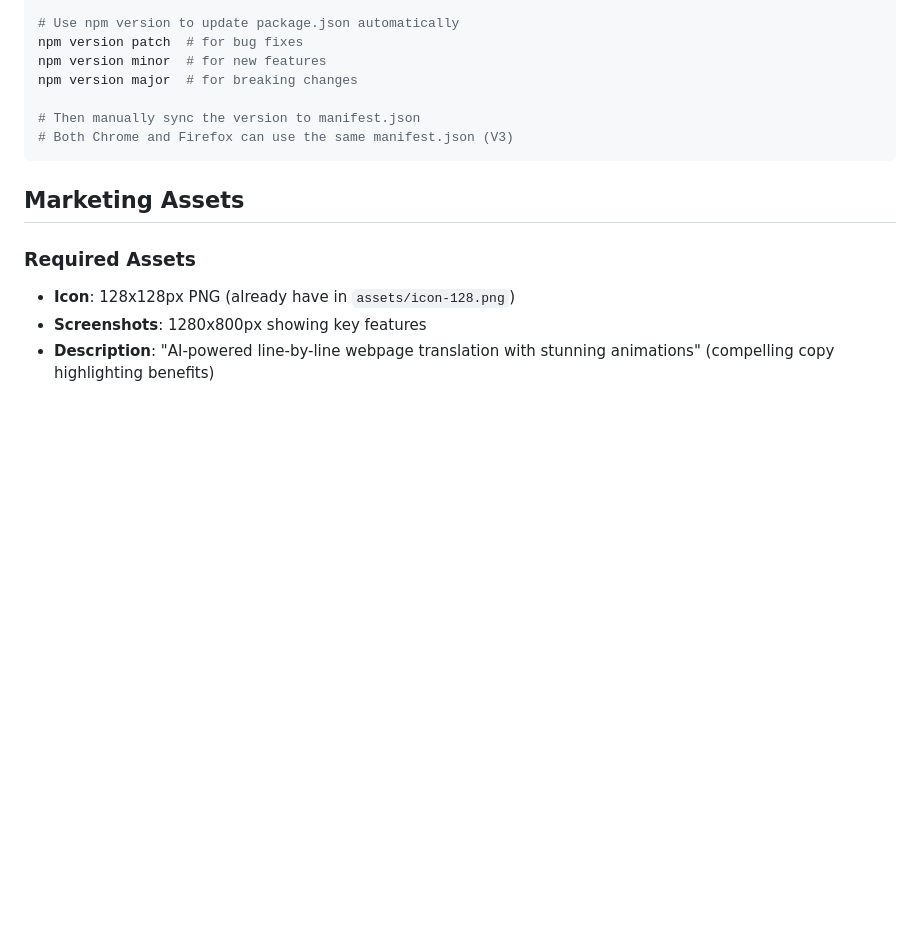
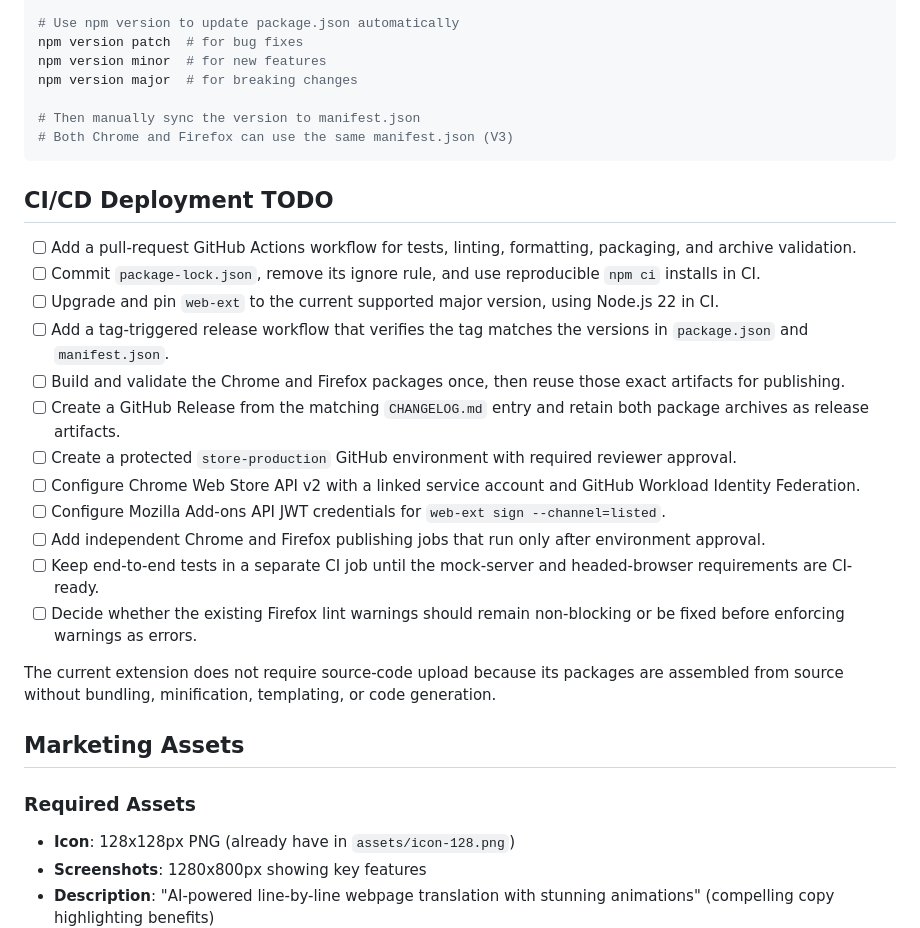
Before and after one commit to CJHwong/line-localization-machine, a Markdown page: docs/publishing.md, the part around the change. Drawn GitHub-style; blank space fills up the shorter version.

Commit message:
docs(publishing): record CI/CD deployment TODO
[why]
Track the researched GitHub Actions deployment work for Chrome and Firefox.

[how]
Add TODOs for reproducible builds, store credentials, approval gates,
artifact reuse, publishing jobs, and CI test separation.

````diff
--- a/docs/publishing.md
+++ b/docs/publishing.md
@@ -184,6 +184,23 @@ npm version major  # for breaking changes
 # Both Chrome and Firefox can use the same manifest.json (V3)
 ```
 
+## CI/CD Deployment TODO
+
+- [ ] Add a pull-request GitHub Actions workflow for tests, linting, formatting, packaging, and archive validation.
+- [ ] Commit `package-lock.json`, remove its ignore rule, and use reproducible `npm ci` installs in CI.
+- [ ] Upgrade and pin `web-ext` to the current supported major version, using Node.js 22 in CI.
+- [ ] Add a tag-triggered release workflow that verifies the tag matches the versions in `package.json` and `manifest.json`.
+- [ ] Build and validate the Chrome and Firefox packages once, then reuse those exact artifacts for publishing.
+- [ ] Create a GitHub Release from the matching `CHANGELOG.md` entry and retain both package archives as release artifacts.
+- [ ] Create a protected `store-production` GitHub environment with required reviewer approval.
+- [ ] Configure Chrome Web Store API v2 with a linked service account and GitHub Workload Identity Federation.
+- [ ] Configure Mozilla Add-ons API JWT credentials for `web-ext sign --channel=listed`.
+- [ ] Add independent Chrome and Firefox publishing jobs that run only after environment approval.
+- [ ] Keep end-to-end tests in a separate CI job until the mock-server and headed-browser requirements are CI-ready.
+- [ ] Decide whether the existing Firefox lint warnings should remain non-blocking or be fixed before enforcing warnings as errors.
+
+The current extension does not require source-code upload because its packages are assembled from source without bundling, minification, templating, or code generation.
+
 ## Marketing Assets
 
 ### Required Assets
````
